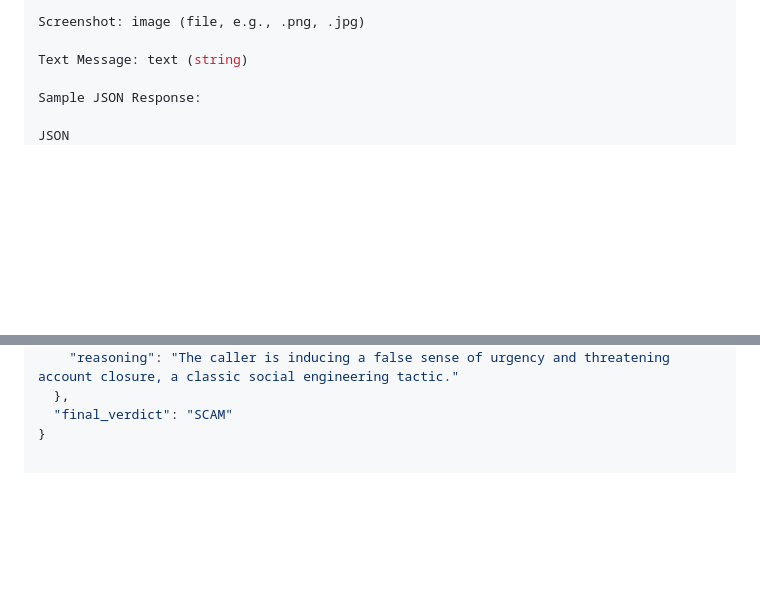
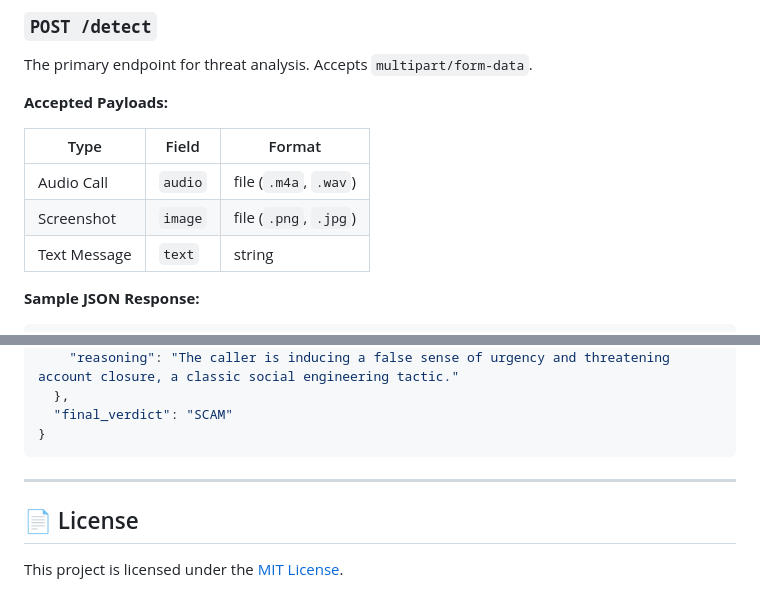
Before and after one commit to chackovrgh/ScamGuard, a Markdown page: README.md, 2 parts joined by grey strips. GitHub-like rendering; blank space fills up the shorter version.

````diff
--- a/README.md
+++ b/README.md
@@ -80,11 +89,19 @@ Audio Call: audio (file, e.g., .m4a, .wav)
 
-Screenshot: image (file, e.g., .png, .jpg)
+### `POST /detect`
 
-Text Message: text (string)
+The primary endpoint for threat analysis. Accepts `multipart/form-data`.
 
-Sample JSON Response:
+**Accepted Payloads:**
 
-JSON
+| Type | Field | Format |
+|---|---|---|
+| Audio Call | `audio` | file (`.m4a`, `.wav`) |
+| Screenshot | `image` | file (`.png`, `.jpg`) |
+| Text Message | `text` | string |
+
+**Sample JSON Response:**
+
+```json
 {
   "type": "Voice Call",
   "content_detected": "[English] The caller is threatening to block the HDFC bank account unless immediate action is taken.",
@@ -102,3 +119,10 @@ JSON
   },
   "final_verdict": "SCAM"
 }
+```
+
+---
+
+## 📄 License
+
+This project is licensed under the [MIT License](LICENSE).
````
Also changed, not shown: other parts of README.md (+37 -28 lines).
